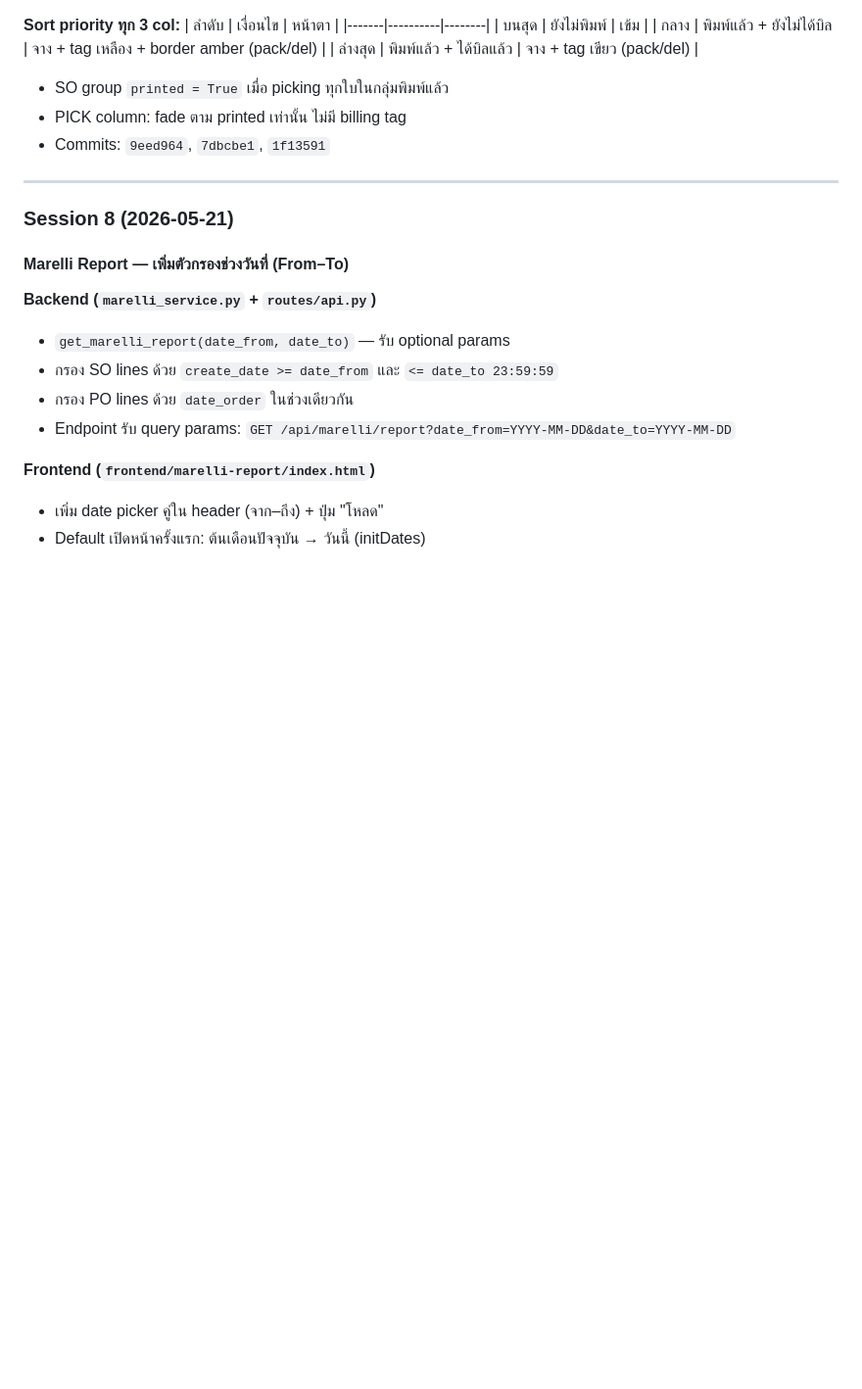
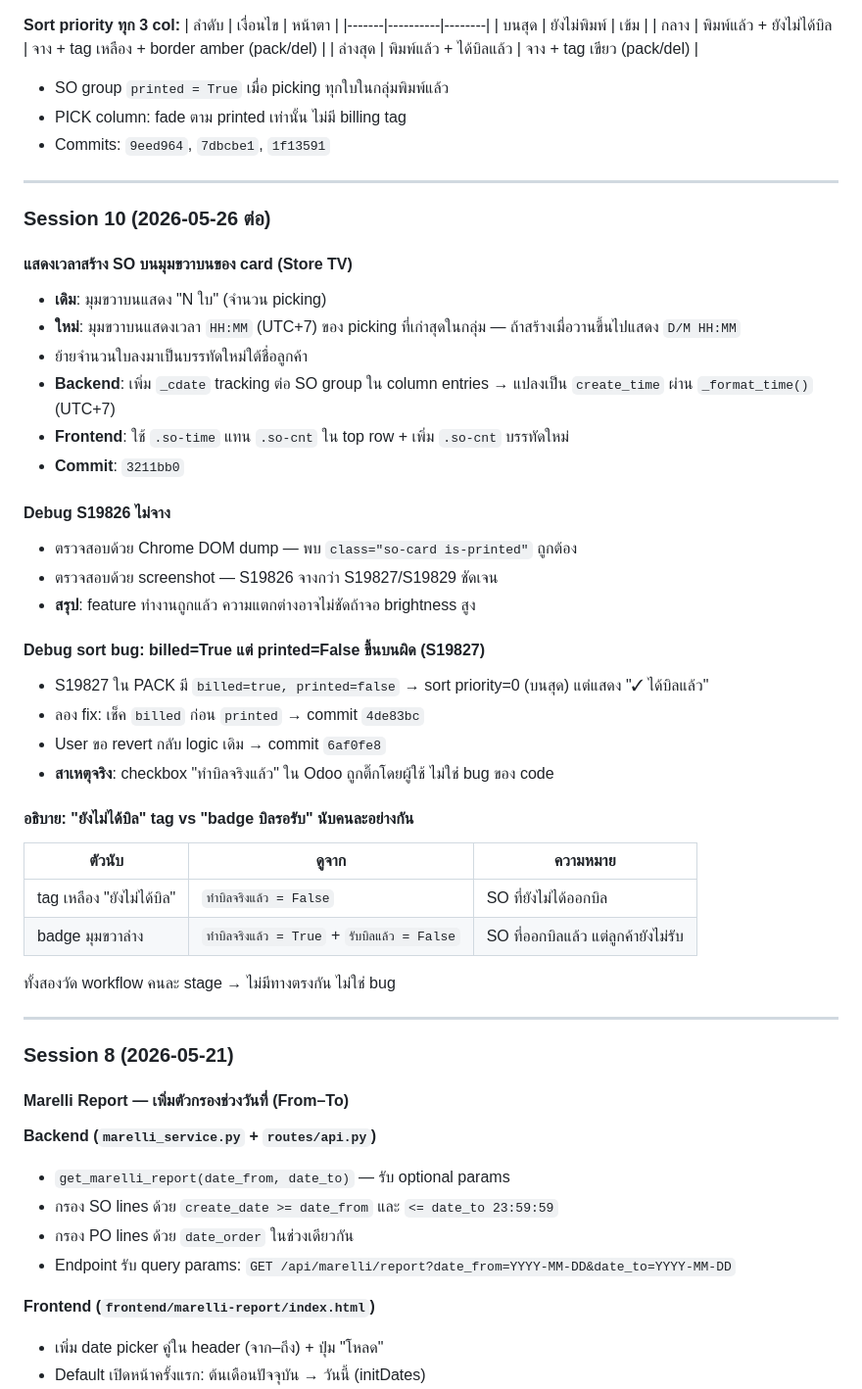
Before and after one commit to EasterNM/odoo-tv-dashboard, a Markdown page: SESSION.md, the part around one of its changes. Shown at 98% size. GitHub-like rendering; blank space fills up the shorter version.

Commit message:
docs: อัปเดต SESSION.md — Session 10 เวลา card / debug S19826 / sort bug / badge explain
Co-Authored-By: Claude Sonnet 4.6 <noreply@anthropic.com>

```diff
--- a/SESSION.md
+++ b/SESSION.md
@@ -314,6 +314,38 @@ move ไม่มี origin_returned_move_id → forward (depth 0)
 
 ---
 
+### Session 10 (2026-05-26 ต่อ)
+
+#### แสดงเวลาสร้าง SO บนมุมขวาบนของ card (Store TV)
+
+- **เดิม**: มุมขวาบนแสดง "N ใบ" (จำนวน picking)
+- **ใหม่**: มุมขวาบนแสดงเวลา `HH:MM` (UTC+7) ของ picking ที่เก่าสุดในกลุ่ม — ถ้าสร้างเมื่อวานขึ้นไปแสดง `D/M HH:MM`
+- ย้ายจำนวนใบลงมาเป็นบรรทัดใหม่ใต้ชื่อลูกค้า
+- **Backend**: เพิ่ม `_cdate` tracking ต่อ SO group ใน column entries → แปลงเป็น `create_time` ผ่าน `_format_time()` (UTC+7)
+- **Frontend**: ใช้ `.so-time` แทน `.so-cnt` ใน top row + เพิ่ม `.so-cnt` บรรทัดใหม่
+- **Commit**: `3211bb0`
+
+#### Debug S19826 ไม่จาง
+- ตรวจสอบด้วย Chrome DOM dump — พบ `class="so-card is-printed"` ถูกต้อง
+- ตรวจสอบด้วย screenshot — S19826 จางกว่า S19827/S19829 ชัดเจน
+- **สรุป**: feature ทำงานถูกแล้ว ความแตกต่างอาจไม่ชัดถ้าจอ brightness สูง
+
+#### Debug sort bug: billed=True แต่ printed=False ขึ้นบนผิด (S19827)
+- S19827 ใน PACK มี `billed=true, printed=false` → sort priority=0 (บนสุด) แต่แสดง "✓ ได้บิลแล้ว"
+- ลอง fix: เช็ค `billed` ก่อน `printed` → commit `4de83bc`
+- User ขอ revert กลับ logic เดิม → commit `6af0fe8`
+- **สาเหตุจริง**: checkbox "ทำบิลจริงแล้ว" ใน Odoo ถูกติ๊กโดยผู้ใช้ ไม่ใช่ bug ของ code
+
+#### อธิบาย: "ยังไม่ได้บิล" tag vs "badge บิลรอรับ" นับคนละอย่างกัน
+| ตัวนับ | ดูจาก | ความหมาย |
+|--------|--------|-----------|
+| tag เหลือง "ยังไม่ได้บิล" | `ทำบิลจริงแล้ว = False` | SO ที่ยังไม่ได้ออกบิล |
+| badge มุมขวาล่าง | `ทำบิลจริงแล้ว = True` + `รับบิลแล้ว = False` | SO ที่ออกบิลแล้ว แต่ลูกค้ายังไม่รับ |
+
+ทั้งสองวัด workflow คนละ stage → ไม่มีทางตรงกัน ไม่ใช่ bug
+
+---
+
 ### Session 8 (2026-05-21)
 
 #### Marelli Report — เพิ่มตัวกรองช่วงวันที่ (From–To)
```
Also changed, not shown: other parts of SESSION.md (+1 -1 lines).
